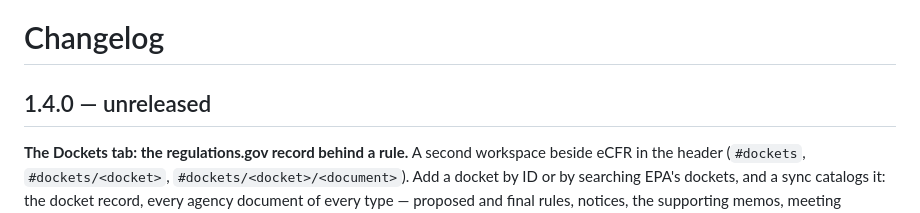
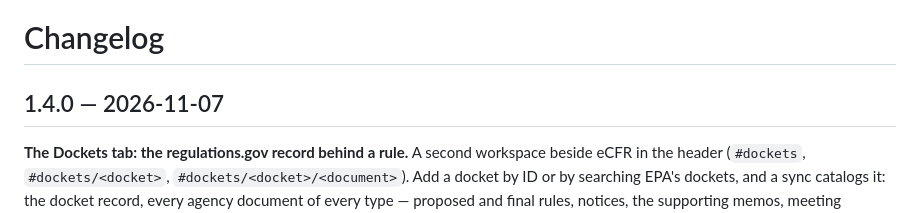
Before and after one commit to stackheight/ecfr-reader, a Markdown page: CHANGELOG.md, the part around the change. Drawn GitHub-style.

Commit message:
1.4.0: date the changelog entry

```diff
--- a/CHANGELOG.md
+++ b/CHANGELOG.md
@@ -1,6 +1,6 @@
 # Changelog
 
-## 1.4.0 — unreleased
+## 1.4.0 — 2026-11-07
 
 **The Dockets tab: the regulations.gov record behind a rule.** A second
 workspace beside eCFR in the header (`#dockets`, `#dockets/<docket>`,
```
